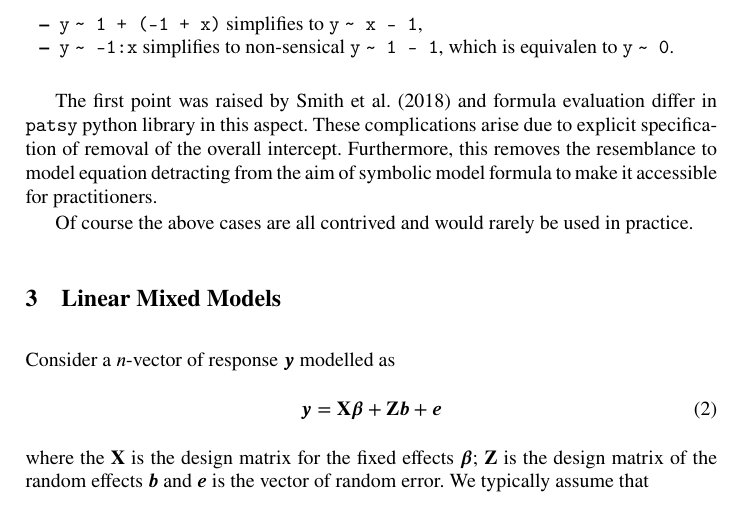
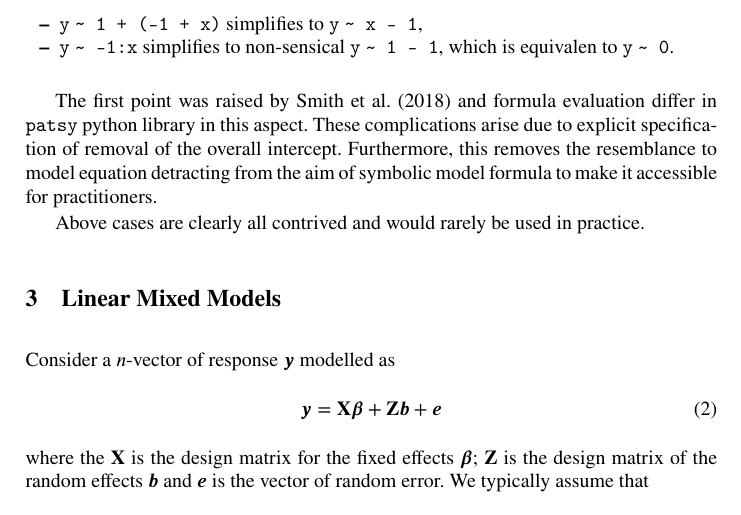
Before and after one commit to emitanaka/paper-symlmm, a LaTeX paper (main.tex): part of page 7 of 11, cut so that both start at the same text. Compiled offline with pdfLaTeX.

Commit message:
overleaf to github test

```diff
--- a/main.tex
+++ b/main.tex
@@ -242,7 +242,7 @@ Some unambiguity arise from the need to explictly remove intercept, e.g.
 
 The first point was raised by \textcite{patsy} and formula evaluation differ in \texttt{patsy} python library in this aspect. These complications arise due to explicit specification of removal of the overall intercept. Furthermore, this removes the resemblance to model equation detracting from the aim of symbolic model formula to make it accessible for practitioners.
 
-Of course the above cases are all contrived and would rarely be used in practice.
+Above cases are clearly all contrived and would rarely be used in practice.
 
 \hypertarget{lmm}{%
 \section{Linear Mixed Models}\label{lmm}}
```
